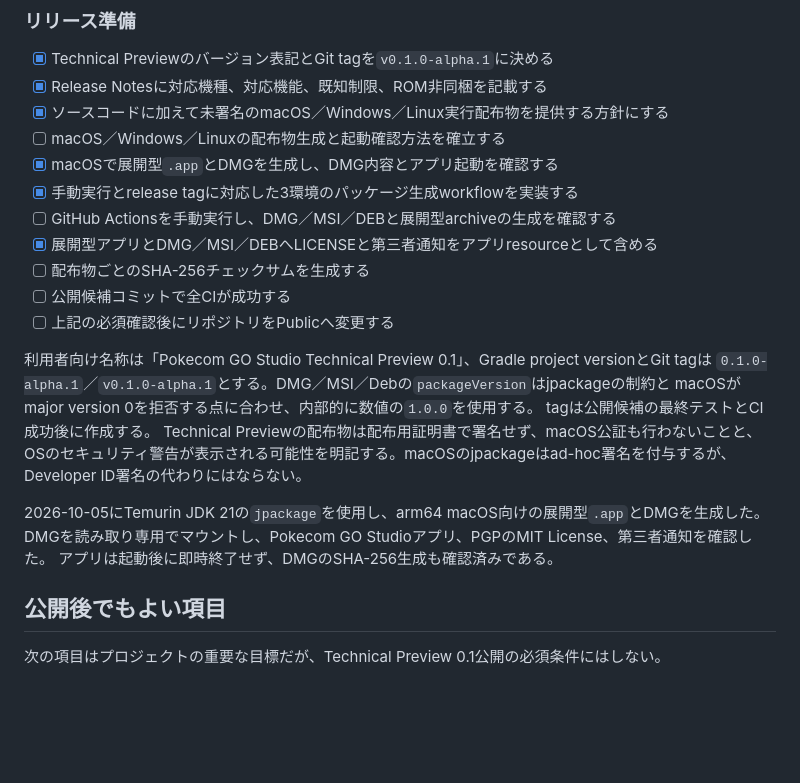
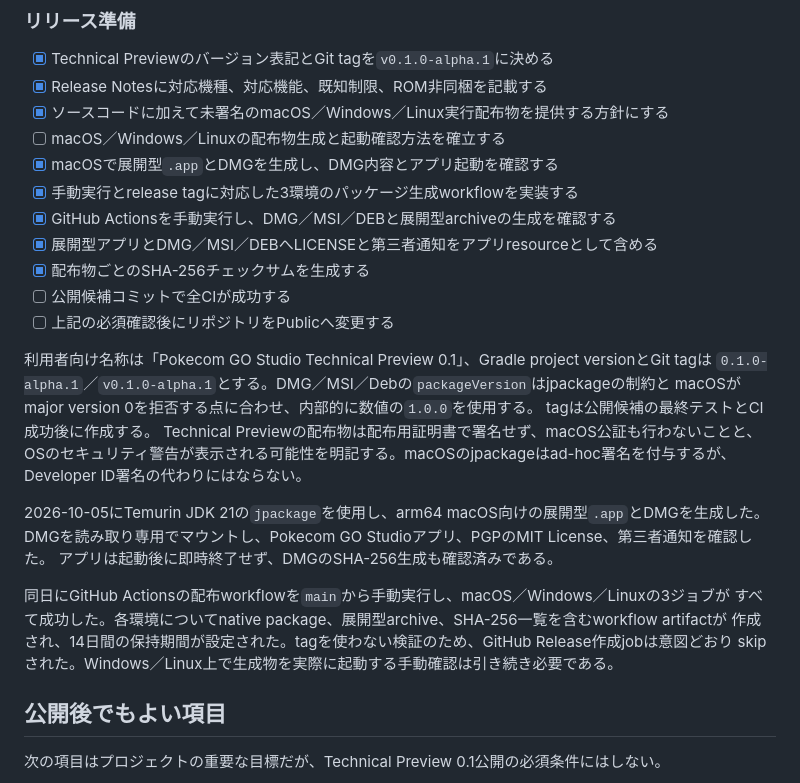
Before and after one commit to digihori/pokecom-go-plus, a Markdown page: docs/PUBLIC_RELEASE_CHECKLIST.md, the part around the change. Drawn GitHub-style; blank space fills up the shorter version.

Commit message:
docs: record distribution workflow verification

```diff
--- a/docs/PUBLIC_RELEASE_CHECKLIST.md
+++ b/docs/PUBLIC_RELEASE_CHECKLIST.md
@@ -67,9 +67,9 @@ ROM、秘密情報、大容量バイナリは検出されなかった。最大bl
 - [ ] macOS／Windows／Linuxの配布物生成と起動確認方法を確立する
 - [x] macOSで展開型`.app`とDMGを生成し、DMG内容とアプリ起動を確認する
 - [x] 手動実行とrelease tagに対応した3環境のパッケージ生成workflowを実装する
-- [ ] GitHub Actionsを手動実行し、DMG／MSI／DEBと展開型archiveの生成を確認する
+- [x] GitHub Actionsを手動実行し、DMG／MSI／DEBと展開型archiveの生成を確認する
 - [x] 展開型アプリとDMG／MSI／DEBへLICENSEと第三者通知をアプリresourceとして含める
-- [ ] 配布物ごとのSHA-256チェックサムを生成する
+- [x] 配布物ごとのSHA-256チェックサムを生成する
 - [ ] 公開候補コミットで全CIが成功する
 - [ ] 上記の必須確認後にリポジトリをPublicへ変更する
 
@@ -84,6 +84,11 @@ Developer ID署名の代わりにはならない。
 2026-10-05にTemurin JDK 21の`jpackage`を使用し、arm64 macOS向けの展開型`.app`とDMGを生成した。
 DMGを読み取り専用でマウントし、Pokecom GO Studioアプリ、PGPのMIT License、第三者通知を確認した。
 アプリは起動後に即時終了せず、DMGのSHA-256生成も確認済みである。
+
+同日にGitHub Actionsの配布workflowを`main`から手動実行し、macOS／Windows／Linuxの3ジョブが
+すべて成功した。各環境についてnative package、展開型archive、SHA-256一覧を含むworkflow artifactが
+作成され、14日間の保持期間が設定された。tagを使わない検証のため、GitHub Release作成jobは意図どおり
+skipされた。Windows／Linux上で生成物を実際に起動する手動確認は引き続き必要である。
 
 ## 公開後でもよい項目
 
```
Also changed, not shown: docs/ROADMAP.md (+1 -1 lines).
